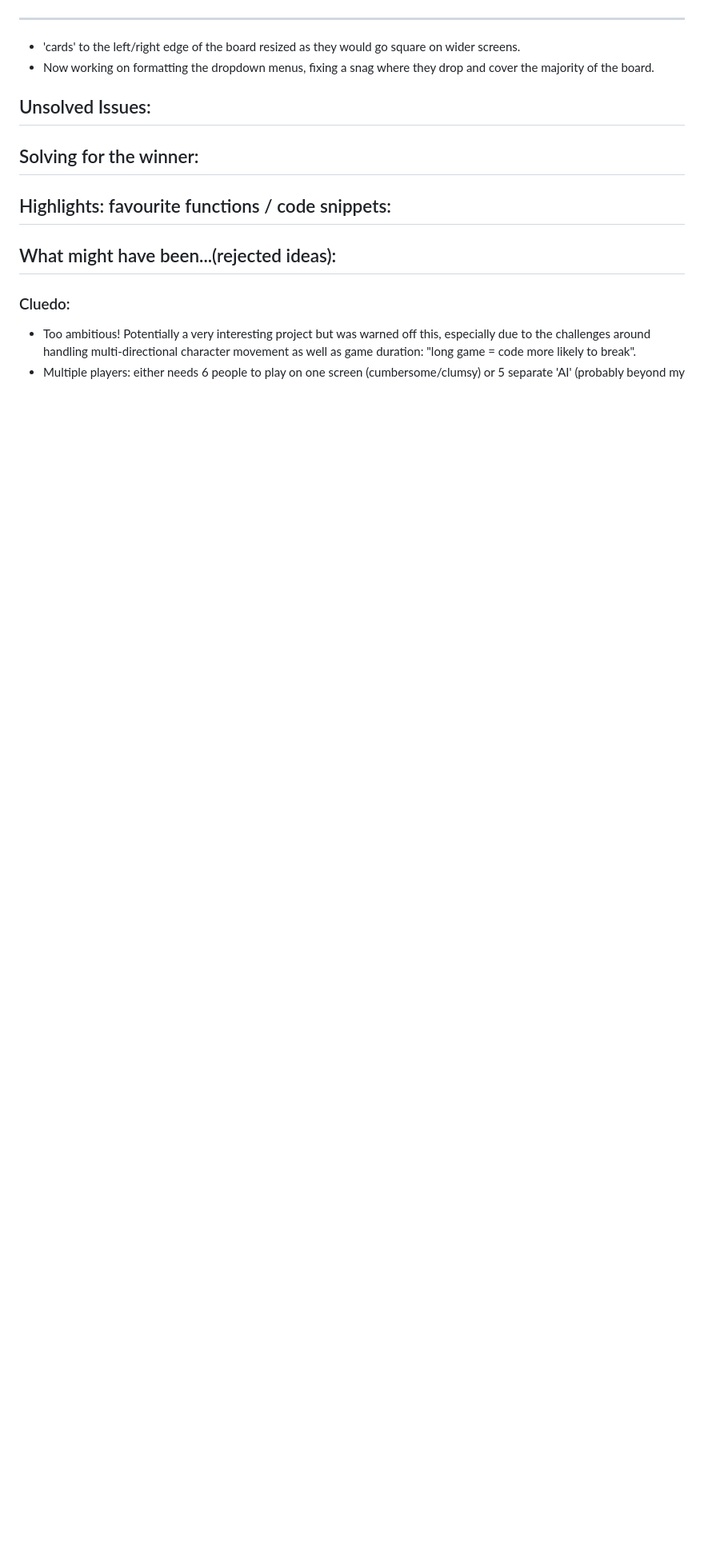
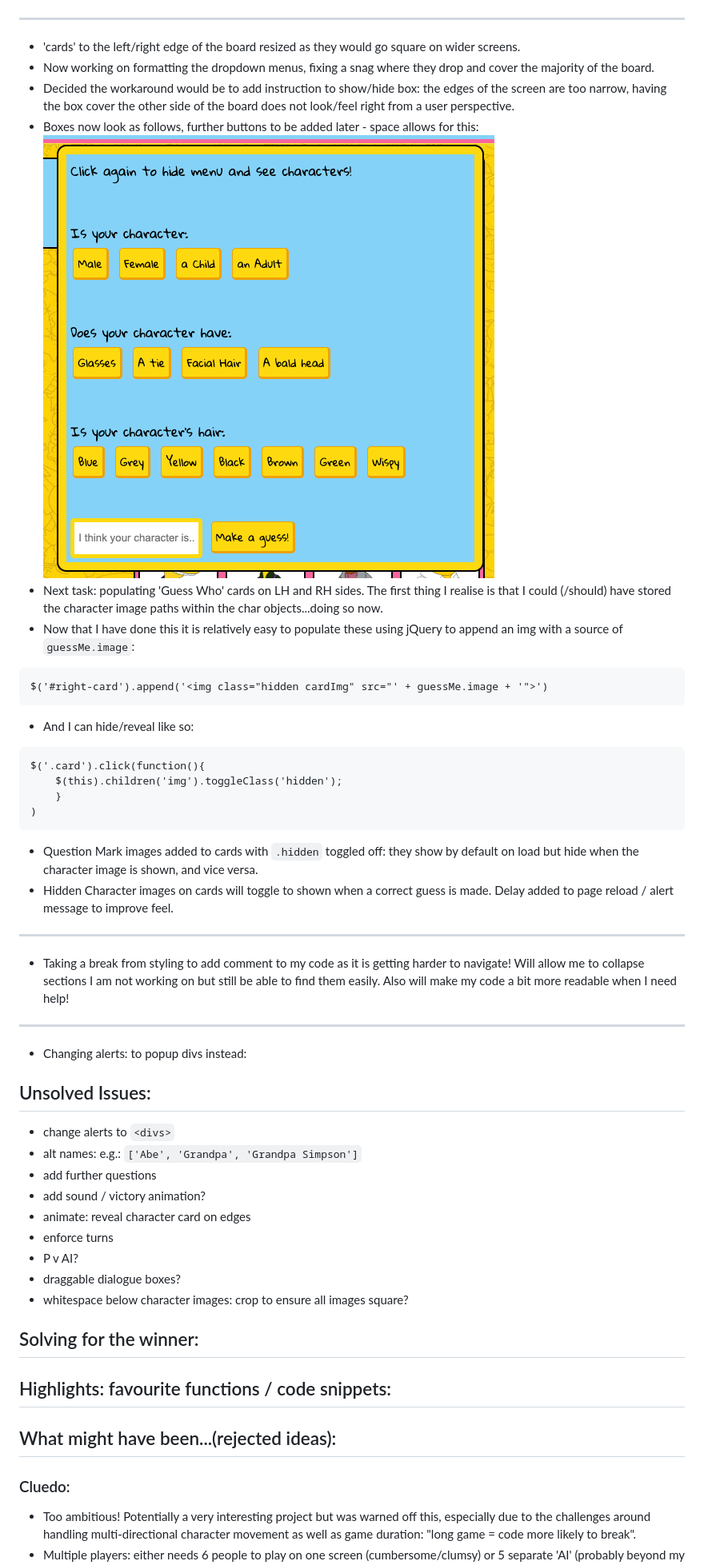
Before and after one commit to hphilpotts/Simpsons-Guess-Who-Project-1-General-Assembly-SEI-66, a Markdown page: readme.md, the part around the change printed below. Shown: that part at 80% size. GitHub-like rendering; pictures changed too: images/dropdownbox2.png (added); blank space fills up the shorter version.

Commit message:
Further formatting work around dropdowns and mystery cards. Merging branch into main.

````diff
--- a/readme.md
+++ b/readme.md
@@ -277,15 +277,27 @@ document.getElementById('submit-button').addEventListener('click', function(){
 ---
 - 'cards' to the left/right edge of the board resized as they would go square on wider screens.
 - Now working on formatting the dropdown menus, fixing a snag where they drop and cover the majority of the board.
-
-
-
-
-
-
-
-
-
+- Decided the workaround would be to add instruction to show/hide box: the edges of the screen are too narrow, having the box cover the other side of the board does not look/feel right from a user perspective.
+- Boxes now look as follows, further buttons to be added later - space allows for this:
+![Dropdown Boxes 2.0](images/dropdownbox2.png)
+- Next task: populating 'Guess Who' cards on LH and RH sides. The first thing I realise is that I could (/should) have stored the character image paths within the char objects...doing so now.
+- Now that I have done this it is relatively easy to populate these using jQuery to append an img with a source of `guessMe.image`:
+```
+$('#right-card').append('<img class="hidden cardImg" src="' + guessMe.image + '">')
+```
+- And I can hide/reveal like so:
+```
+$('.card').click(function(){
+    $(this).children('img').toggleClass('hidden');
+    }
+)
+```
+- Question Mark images added to cards with `.hidden` toggled off: they show by default on load but hide when the character image is shown, and vice versa.
+- Hidden Character images on cards will toggle to shown when a correct guess is made. Delay added to page reload / alert message to improve feel.
+---
+- Taking a break from styling to add comment to my code as it is getting harder to navigate! Will allow me to collapse sections I am not working on but still be able to find them easily. Also will make my code a bit more readable when I need help!
+---
+- Changing alerts: to popup divs instead:
 
 
 
@@ -298,6 +310,15 @@ document.getElementById('submit-button').addEventListener('click', function(){
 
 
 ## Unsolved Issues:
+- change alerts to `<divs>`
+- alt names: e.g.: `['Abe', 'Grandpa', 'Grandpa Simpson']`
+- add further questions
+- add sound / victory animation?
+- animate: reveal character card on edges
+- enforce turns
+- P v AI?
+- draggable dialogue boxes?
+- whitespace below character images: crop to ensure all images square?
 
 ## Solving for the winner:
 
````
Also changed, not shown: other parts of readme.md (+1 -1 lines), images/misc-images/qmark1.jpeg (added), 3 other files.
